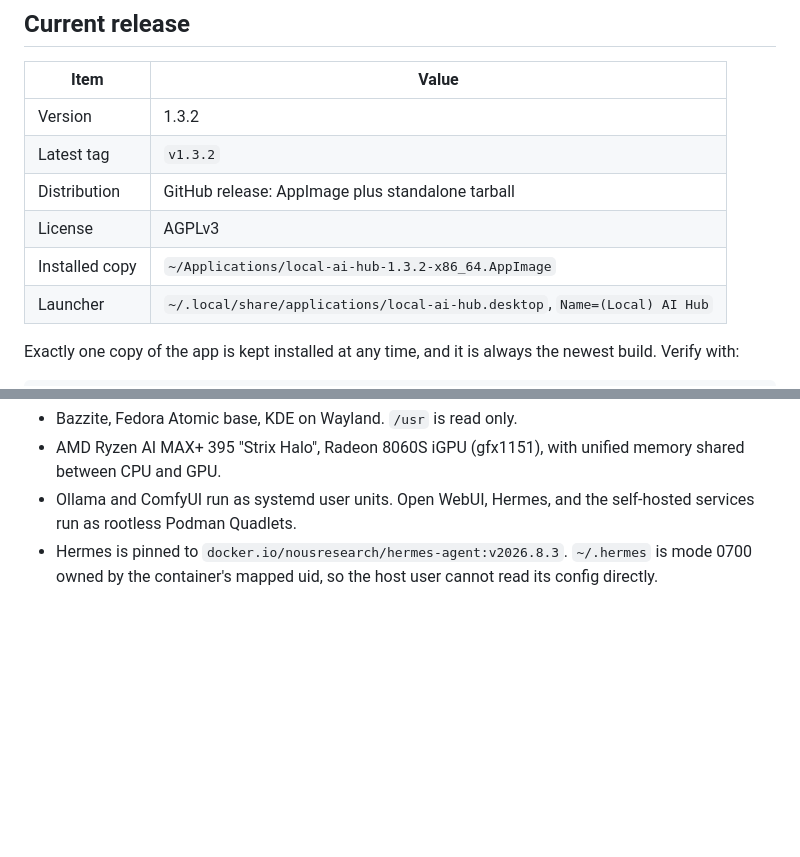
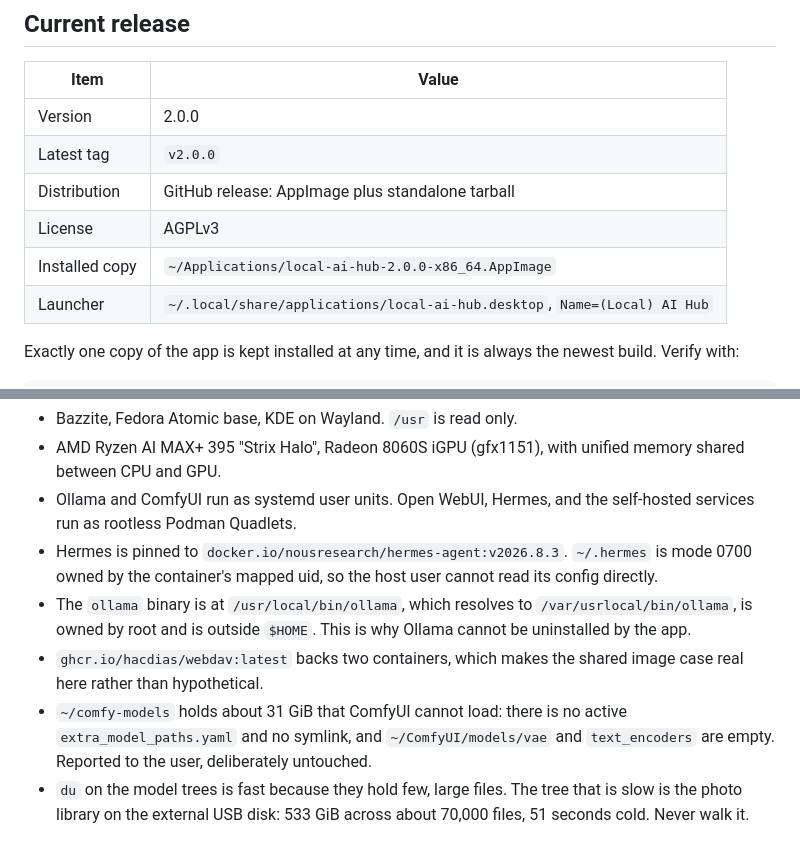
Before and after one commit to Kamsiob/LocalAIHub, a Markdown page: HANDOFF.md, 2 parts joined by grey strips. GitHub-like rendering; blank space fills up the shorter version.

```diff
--- a/HANDOFF.md
+++ b/HANDOFF.md
@@ -24,11 +24,11 @@ QWebChannel. Stdlib only on the Python side.
 
 | Item | Value |
 |---|---|
-| Version | 1.3.2 |
-| Latest tag | `v1.3.2` |
+| Version | 2.0.0 |
+| Latest tag | `v2.0.0` |
 | Distribution | GitHub release: AppImage plus standalone tarball |
 | License | AGPLv3 |
-| Installed copy | `~/Applications/local-ai-hub-1.3.2-x86_64.AppImage` |
+| Installed copy | `~/Applications/local-ai-hub-2.0.0-x86_64.AppImage` |
 | Launcher | `~/.local/share/applications/local-ai-hub.desktop`, `Name=(Local) AI Hub` |
 
 Exactly one copy of the app is kept installed at any time, and it is always the
@@ -92,3 +121,14 @@ of this at runtime.
 - Hermes is pinned to `docker.io/nousresearch/hermes-agent:v2026.8.3`.
   `~/.hermes` is mode 0700 owned by the container's mapped uid, so the host user
   cannot read its config directly.
+- The `ollama` binary is at `/usr/local/bin/ollama`, which resolves to
+  `/var/usrlocal/bin/ollama`, is owned by root and is outside `$HOME`. This is
+  why Ollama cannot be uninstalled by the app.
+- `ghcr.io/hacdias/webdav:latest` backs two containers, which makes the shared
+  image case real here rather than hypothetical.
+- `~/comfy-models` holds about 31 GiB that ComfyUI cannot load: there is no
+  active `extra_model_paths.yaml` and no symlink, and `~/ComfyUI/models/vae` and
+  `text_encoders` are empty. Reported to the user, deliberately untouched.
+- `du` on the model trees is fast because they hold few, large files. The tree
+  that is slow is the photo library on the external USB disk: 533 GiB across
+  about 70,000 files, 51 seconds cold. Never walk it.
```
Also changed, not shown: other parts of HANDOFF.md (+30 -1 lines).
